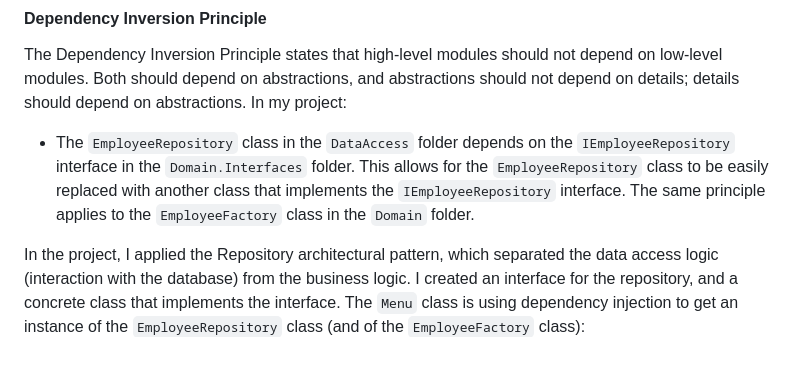
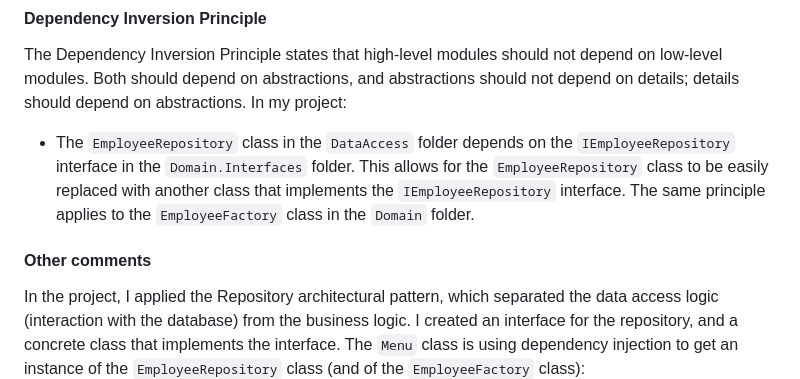
Before and after one commit to alya1007/Labs-semester-5, a Markdown page: TMPS/reports/lab1.md, the part around the change. GitHub-like rendering; blank space fills up the shorter version.

````diff
--- a/TMPS/reports/lab1.md
+++ b/TMPS/reports/lab1.md
@@ -122,6 +122,8 @@ The Dependency Inversion Principle states that high-level modules should not dep
 
 - The `EmployeeRepository` class in the `DataAccess` folder depends on the `IEmployeeRepository` interface in the `Domain.Interfaces` folder. This allows for the `EmployeeRepository` class to be easily replaced with another class that implements the `IEmployeeRepository` interface. The same principle applies to the `EmployeeFactory` class in the `Domain` folder.
 
+#### Other comments
+
 In the project, I applied the Repository architectural pattern, which separated the data access logic (interaction with the database) from the business logic. I created an interface for the repository, and a concrete class that implements the interface. The `Menu` class is using dependency injection to get an instance of the `EmployeeRepository` class (and of the `EmployeeFactory` class):
 
 ```
````
